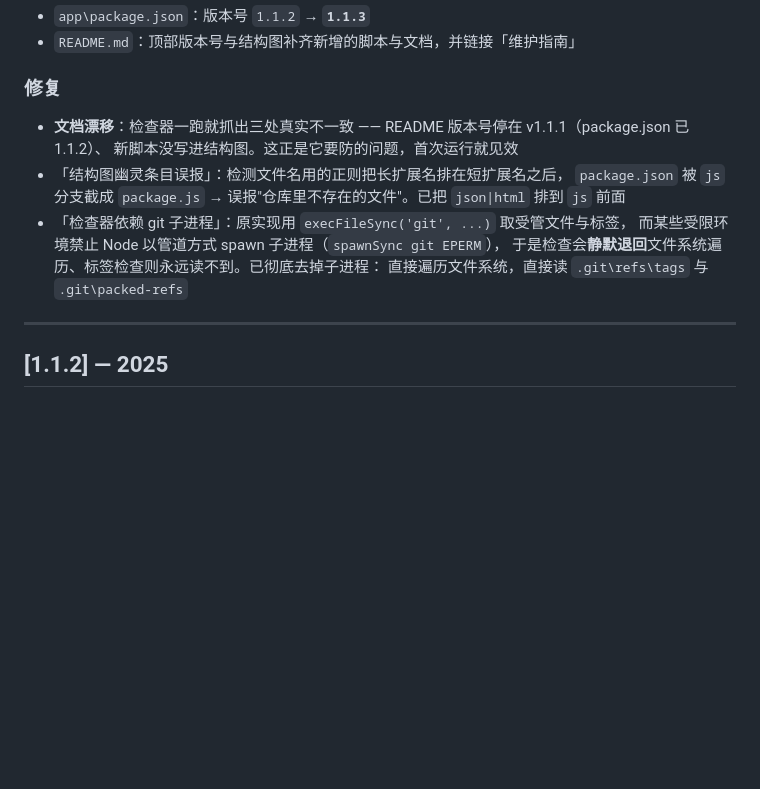
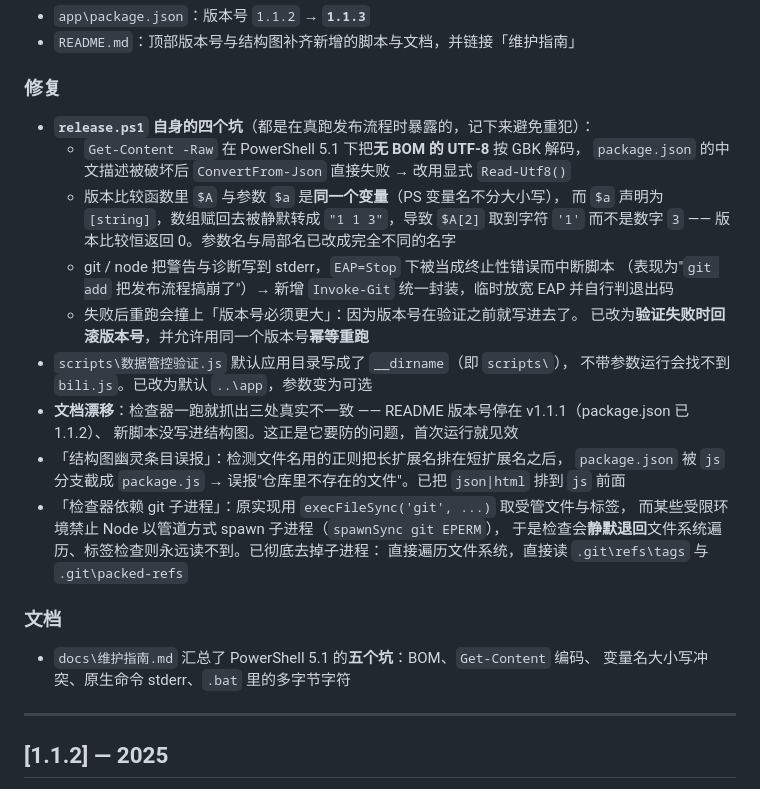
Before and after one commit to Konom1Hasu/Music-Player-WIth-Visualization, a Markdown page: docs/更新日志.md, the part around the change. Drawn GitHub-style; blank space fills up the shorter version.

```diff
--- a/docs/更新日志.md
+++ b/docs/更新日志.md
@@ -35,6 +35,19 @@
 
 ### 修复
 
+- **`release.ps1` 自身的四个坑**（都是在真跑发布流程时暴露的，记下来避免重犯）：
+  - `Get-Content -Raw` 在 PowerShell 5.1 下把**无 BOM 的 UTF-8** 按 GBK 解码，
+    `package.json` 的中文描述被破坏后 `ConvertFrom-Json` 直接失败 → 改用显式 `Read-Utf8()`
+  - 版本比较函数里 `$A` 与参数 `$a` 是**同一个变量**（PS 变量名不分大小写），
+    而 `$a` 声明为 `[string]`，数组赋回去被静默转成 `"1 1 3"`，导致 `$A[2]` 取到字符 `'1'`
+    而不是数字 `3` —— 版本比较恒返回 0。参数名与局部名已改成完全不同的名字
+  - git / node 把警告与诊断写到 stderr，`EAP=Stop` 下被当成终止性错误而中断脚本
+    （表现为"`git add` 把发布流程搞崩了"）→ 新增 `Invoke-Git` 统一封装，临时放宽 EAP
+    并自行判退出码
+  - 失败后重跑会撞上「版本号必须更大」：因为版本号在验证之前就写进去了。
+    已改为**验证失败时回滚版本号**，并允许用同一个版本号**幂等重跑**
+- `scripts\数据管控验证.js` 默认应用目录写成了 `__dirname`（即 `scripts\`），
+  不带参数运行会找不到 `bili.js`。已改为默认 `..\app`，参数变为可选
 - **文档漂移**：检查器一跑就抓出三处真实不一致 —— README 版本号停在 v1.1.1（package.json 已 1.1.2）、
   新脚本没写进结构图。这正是它要防的问题，首次运行就见效
 - 「结构图幽灵条目误报」：检测文件名用的正则把长扩展名排在短扩展名之后，
@@ -44,6 +57,11 @@
   而某些受限环境禁止 Node 以管道方式 spawn 子进程（`spawnSync git EPERM`），
   于是检查会**静默退回**文件系统遍历、标签检查则永远读不到。已彻底去掉子进程：
   直接遍历文件系统，直接读 `.git\refs\tags` 与 `.git\packed-refs`
+
+### 文档
+
+- `docs\维护指南.md` 汇总了 PowerShell 5.1 的**五个坑**：BOM、`Get-Content` 编码、
+  变量名大小写冲突、原生命令 stderr、`.bat` 里的多字节字符
 
 ---
 
```
Also changed, not shown: docs/维护指南.md (+86 -2 lines).
